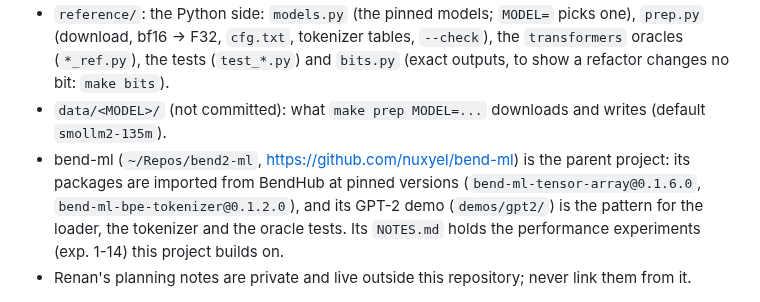
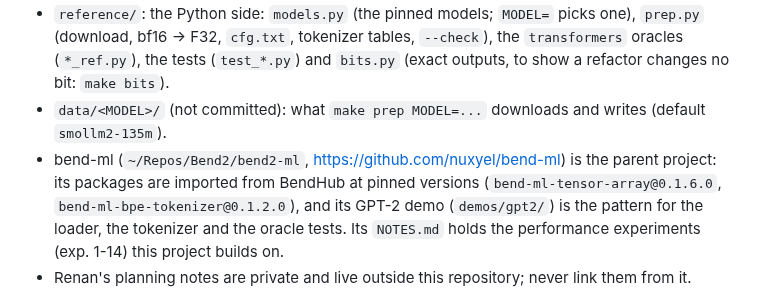
Before and after one commit to kvnloo/llama.bend, a Markdown page: CLAUDE.md, the part around the change. Rendered like a GitHub page.

Commit message:
Point CLAUDE.md at the new paths under ~/Repos/Bend2

```diff
--- a/CLAUDE.md
+++ b/CLAUDE.md
@@ -18,7 +18,7 @@ typed layers will become the BendHub package `bend-ml-llama`. **Private for now.
   bf16 → F32, `cfg.txt`, tokenizer tables, `--check`), the `transformers` oracles (`*_ref.py`), the tests
   (`test_*.py`) and `bits.py` (exact outputs, to show a refactor changes no bit: `make bits`).
 - `data/<MODEL>/` (not committed): what `make prep MODEL=...` downloads and writes (default `smollm2-135m`).
-- bend-ml (`~/Repos/bend2-ml`, https://github.com/nuxyel/bend-ml) is the parent project: its packages are
+- bend-ml (`~/Repos/Bend2/bend2-ml`, https://github.com/nuxyel/bend-ml) is the parent project: its packages are
   imported from BendHub at pinned versions (`bend-ml-tensor-array@0.1.6.0`, `bend-ml-bpe-tokenizer@0.1.2.0`),
   and its GPT-2 demo (`demos/gpt2/`) is the pattern for the loader, the tokenizer and the oracle tests. Its
   `NOTES.md` holds the performance experiments (exp. 1-14) this project builds on.
```
